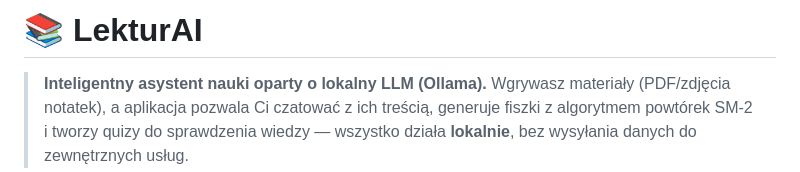
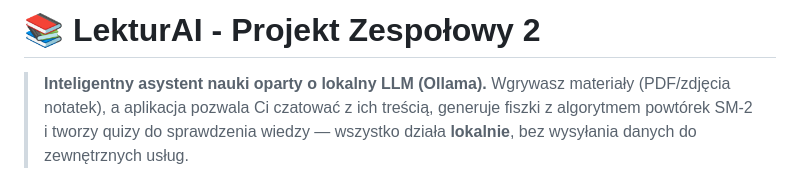
Before and after one commit to GacusPL/Projekt-Zespolowy-2, a Markdown page: README.md, the part around the change. Drawn GitHub-style.

```diff
--- a/README.md
+++ b/README.md
@@ -1,4 +1,4 @@
-# 📚 LekturAI
+# 📚 LekturAI - Projekt Zespołowy 2
 
 > **Inteligentny asystent nauki oparty o lokalny LLM (Ollama).**
 > Wgrywasz materiały (PDF/zdjęcia notatek), a aplikacja pozwala Ci czatować z ich
```
